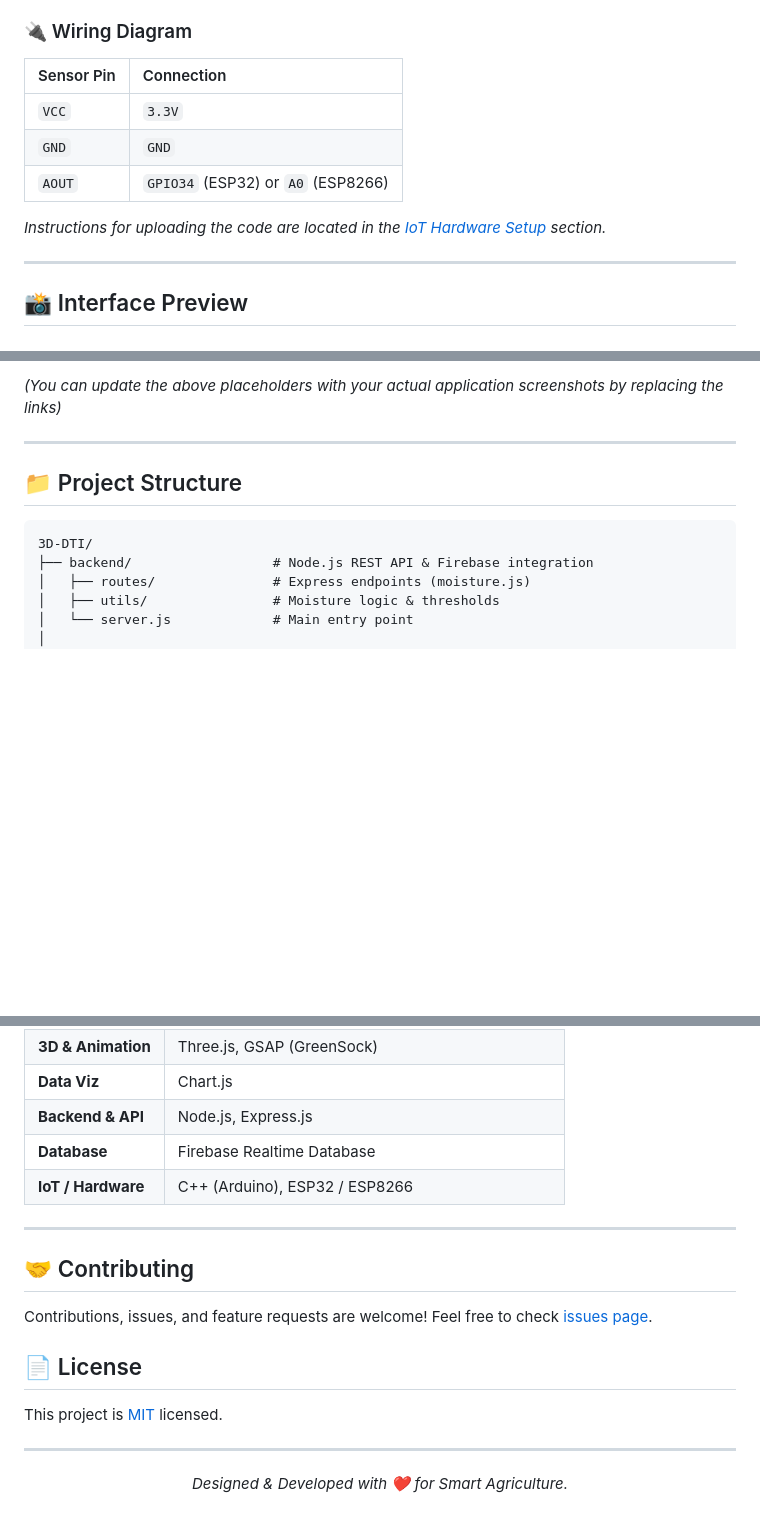
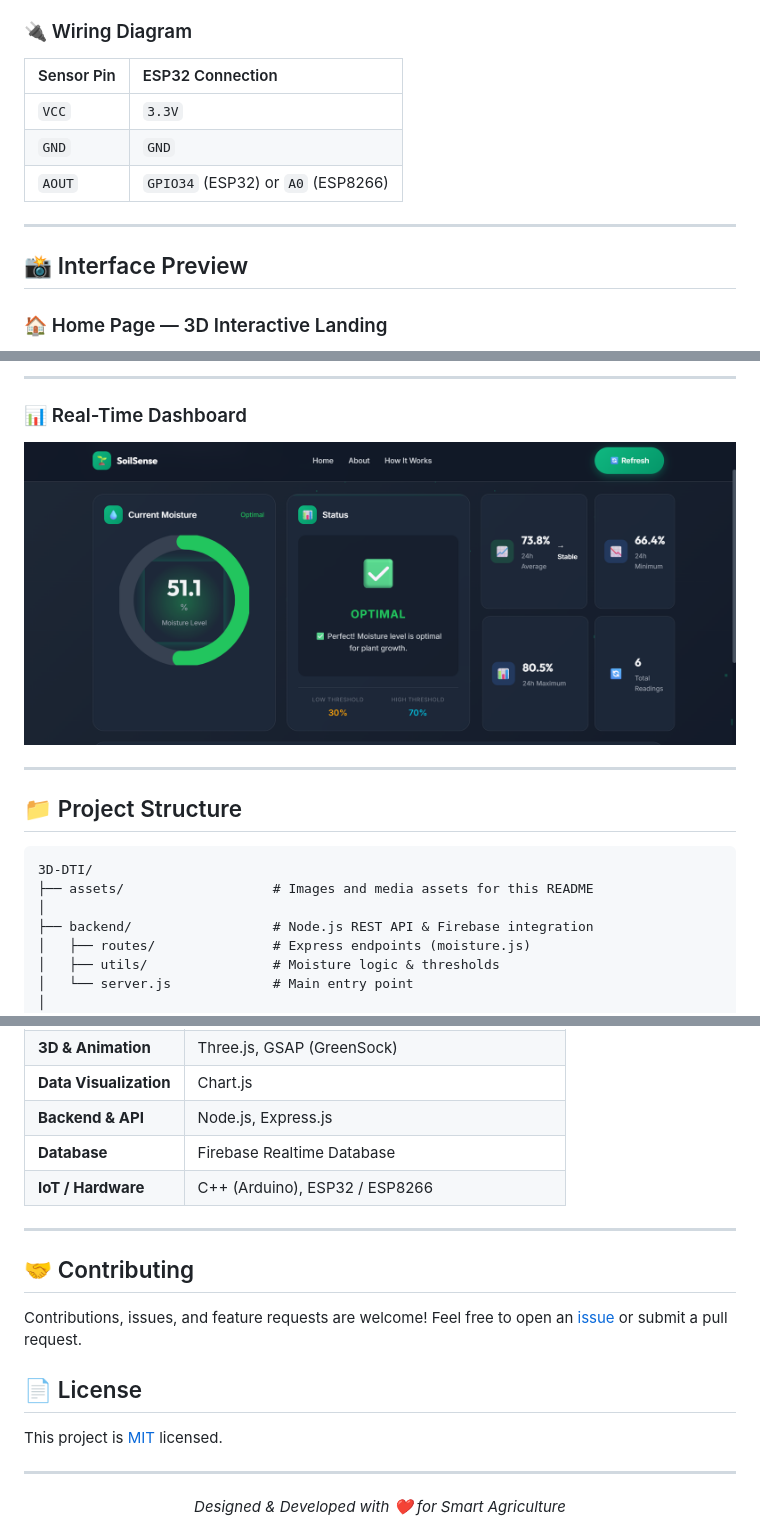
Before and after one commit to Umesh-369/AgriSense, a Markdown page: README.md, 3 parts joined by grey strips. Rendered like a GitHub page; pictures changed too: assets/Dashboard.png (added); blank space fills up the shorter version.

````diff
--- a/README.md
+++ b/README.md
@@ -41,16 +41,16 @@ An IoT-based real-time soil moisture monitoring system featuring a stunning 3D i
 
 ### 🔌 Wiring Diagram
 
-| Sensor Pin | Connection |
+| Sensor Pin | ESP32 Connection |
 | :--- | :--- |
 | `VCC` | `3.3V` |
 | `GND` | `GND` |
 | `AOUT` | `GPIO34` (ESP32) or `A0` (ESP8266) |
 
-*Instructions for uploading the code are located in the [IoT Hardware Setup](#-iot-hardware-setup-details) section.*
-
 ---
 
 ## 📸 Interface Preview
 
+### 🏠 Home Page — 3D Interactive Landing
+
 <div align="center">
@@ -69,6 +58,12 @@ An IoT-based real-time soil moisture monitoring system featuring a stunning 3D i
 </div>
 
-*(You can update the above placeholders with your actual application screenshots by replacing the links)*
+---
+
+### 📊 Real-Time Dashboard
+
+<div align="center">
+  <img src="assets/Dashboard.png" alt="AgriSense Dashboard" width="100%">
+</div>
 
 ---
 
@@ -76,6 +71,8 @@ An IoT-based real-time soil moisture monitoring system featuring a stunning 3D i
 
 ```text
 3D-DTI/
+├── assets/                   # Images and media assets for this README
+│
 ├── backend/                  # Node.js REST API & Firebase integration
 │   ├── routes/               # Express endpoints (moisture.js)
 │   ├── utils/                # Moisture logic & thresholds
@@ -178,5 +181,5 @@ node data_simulator.js
 | **3D & Animation** | Three.js, GSAP (GreenSock) |
-| **Data Viz** | Chart.js |
+| **Data Visualization** | Chart.js |
 | **Backend & API** | Node.js, Express.js |
 | **Database** | Firebase Realtime Database |
 | **IoT / Hardware** | C++ (Arduino), ESP32 / ESP8266 |
@@ -184,13 +187,16 @@ node data_simulator.js
 ---
 
 ## 🤝 Contributing
+
 Contributions, issues, and feature requests are welcome!
-Feel free to check [issues page](https://github.com/yourusername/3D-DTI/issues).
+Feel free to open an [issue](https://github.com/Umesh-369/AgriSense/issues) or submit a pull request.
 
 ## 📄 License
+
 This project is [MIT](https://opensource.org/licenses/MIT) licensed.
 
 ---
+
 <div align="center">
-  <i>Designed & Developed with ❤️ for Smart Agriculture.</i>
+  <i>Designed & Developed with ❤️ for Smart Agriculture</i>
 </div>
````
Also changed, not shown: other parts of README.md (+35 -40 lines), assets/Poster.png (added), assets/dashboardd.png (added), 2 other files.
